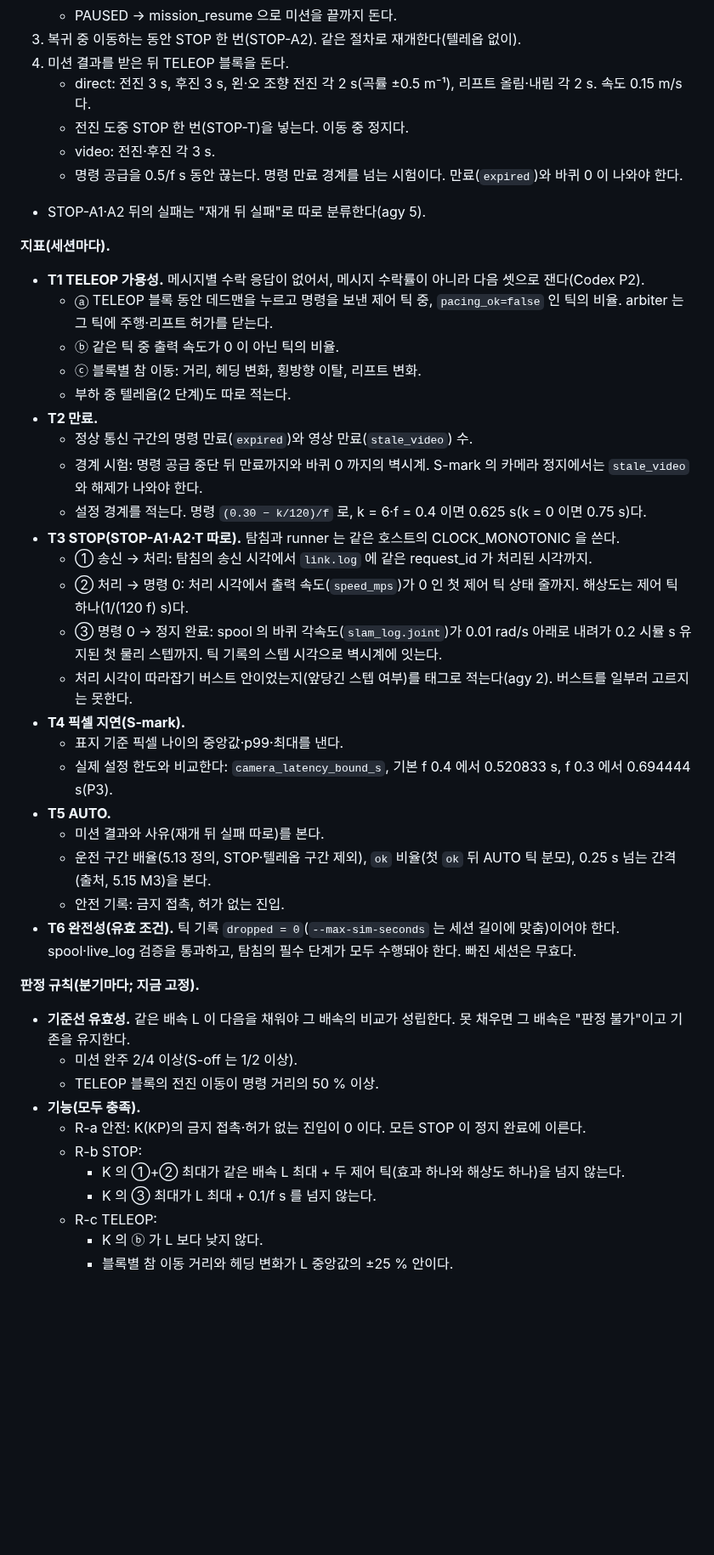
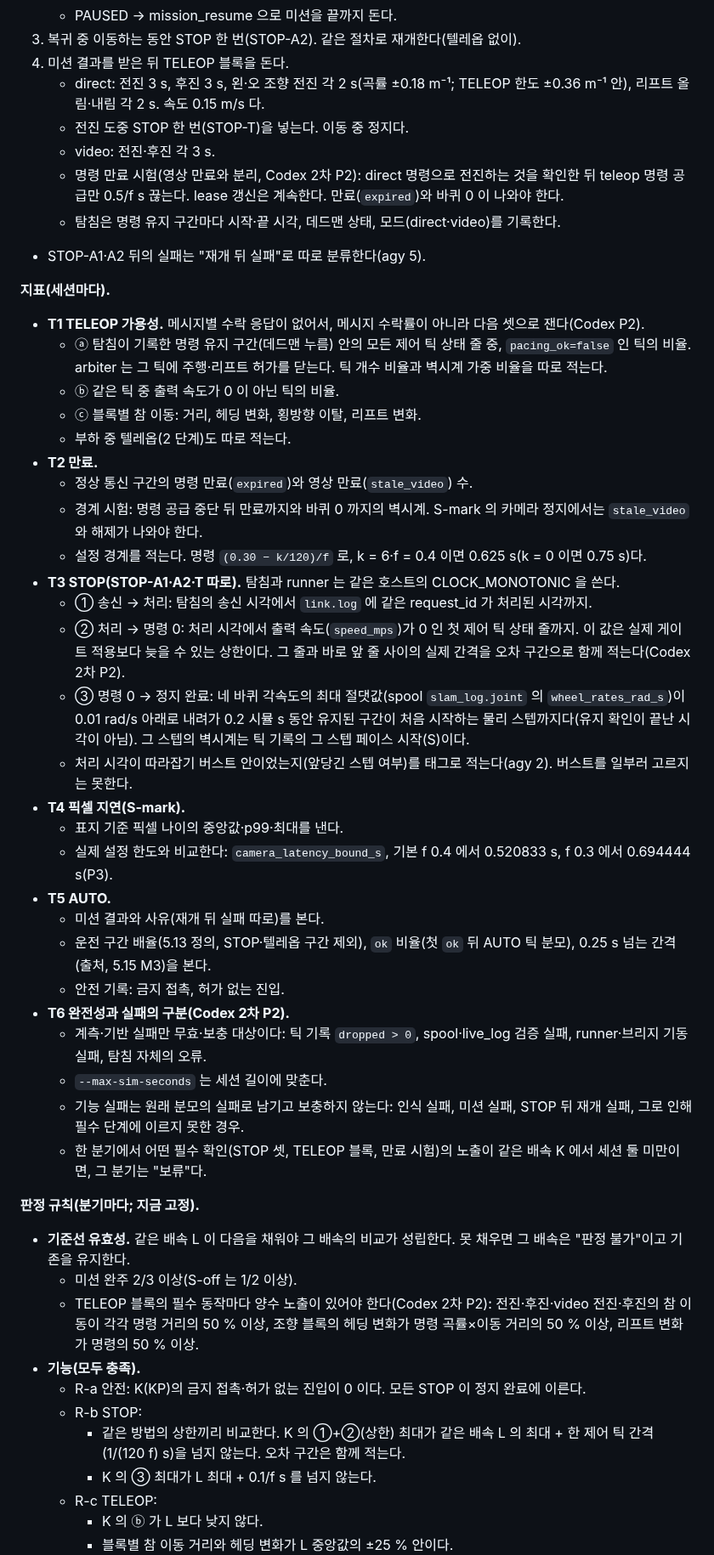
Before and after one commit to lightminn/forklift, a Markdown page: docs/plans/2026-10-17-realtime-sim.md, the part around one of its changes. Shown at 85% size. GitHub-like rendering; blank space fills up the shorter version.

```diff
--- a/docs/plans/2026-10-17-realtime-sim.md
+++ b/docs/plans/2026-10-17-realtime-sim.md
@@ -1102,15 +1099,16 @@ P3 도 반영했다: 완전 분리의 해석 한정·최소 반복, 렌더 멈
    - PAUSED → mission_resume 으로 미션을 끝까지 돈다.
 3. 복귀 중 이동하는 동안 STOP 한 번(STOP-A2). 같은 절차로 재개한다(텔레옵 없이).
 4. 미션 결과를 받은 뒤 TELEOP 블록을 돈다.
-   - direct: 전진 3 s, 후진 3 s, 왼·오 조향 전진 각 2 s(곡률 ±0.5 m⁻¹), 리프트 올림·내림 각 2 s. 속도 0.15 m/s 다.
+   - direct: 전진 3 s, 후진 3 s, 왼·오 조향 전진 각 2 s(곡률 ±0.18 m⁻¹; TELEOP 한도 ±0.36 m⁻¹ 안), 리프트 올림·내림 각 2 s. 속도 0.15 m/s 다.
    - 전진 도중 STOP 한 번(STOP-T)을 넣는다. 이동 중 정지다.
    - video: 전진·후진 각 3 s.
-   - 명령 공급을 0.5/f s 동안 끊는다. 명령 만료 경계를 넘는 시험이다. 만료(`expired`)와 바퀴 0 이 나와야 한다.
+   - 명령 만료 시험(영상 만료와 분리, Codex 2차 P2): direct 명령으로 전진하는 것을 확인한 뒤 teleop 명령 공급만 0.5/f s 끊는다. lease 갱신은 계속한다. 만료(`expired`)와 바퀴 0 이 나와야 한다.
+   - 탐침은 명령 유지 구간마다 시작·끝 시각, 데드맨 상태, 모드(direct·video)를 기록한다.
 - STOP-A1·A2 뒤의 실패는 "재개 뒤 실패"로 따로 분류한다(agy 5).
 
 **지표(세션마다).**
 - **T1 TELEOP 가용성.** 메시지별 수락 응답이 없어서, 메시지 수락률이 아니라 다음 셋으로 잰다(Codex P2).
-  - ⓐ TELEOP 블록 동안 데드맨을 누르고 명령을 보낸 제어 틱 중, `pacing_ok=false` 인 틱의 비율. arbiter 는 그 틱에 주행·리프트 허가를 닫는다.
+  - ⓐ 탐침이 기록한 명령 유지 구간(데드맨 누름) 안의 모든 제어 틱 상태 줄 중, `pacing_ok=false` 인 틱의 비율. arbiter 는 그 틱에 주행·리프트 허가를 닫는다. 틱 개수 비율과 벽시계 가중 비율을 따로 적는다.
   - ⓑ 같은 틱 중 출력 속도가 0 이 아닌 틱의 비율.
   - ⓒ 블록별 참 이동: 거리, 헤딩 변화, 횡방향 이탈, 리프트 변화.
   - 부하 중 텔레옵(2 단계)도 따로 적는다.
@@ -1120,8 +1118,8 @@ P3 도 반영했다: 완전 분리의 해석 한정·최소 반복, 렌더 멈
   - 설정 경계를 적는다. 명령 `(0.30 − k/120)/f` 로, k = 6·f = 0.4 이면 0.625 s(k = 0 이면 0.75 s)다.
 - **T3 STOP(STOP-A1·A2·T 따로).** 탐침과 runner 는 같은 호스트의 CLOCK_MONOTONIC 을 쓴다.
   - ① 송신 → 처리: 탐침의 송신 시각에서 `link.log` 에 같은 request_id 가 처리된 시각까지.
-  - ② 처리 → 명령 0: 처리 시각에서 출력 속도(`speed_mps`)가 0 인 첫 제어 틱 상태 줄까지. 해상도는 제어 틱 하나(1/(120 f) s)다.
-  - ③ 명령 0 → 정지 완료: spool 의 바퀴 각속도(`slam_log.joint`)가 0.01 rad/s 아래로 내려가 0.2 시뮬 s 유지된 첫 물리 스텝까지. 틱 기록의 스텝 시각으로 벽시계에 잇는다.
+  - ② 처리 → 명령 0: 처리 시각에서 출력 속도(`speed_mps`)가 0 인 첫 제어 틱 상태 줄까지. 이 값은 실제 게이트 적용보다 늦을 수 있는 상한이다. 그 줄과 바로 앞 줄 사이의 실제 간격을 오차 구간으로 함께 적는다(Codex 2차 P2).
+  - ③ 명령 0 → 정지 완료: 네 바퀴 각속도의 최대 절댓값(spool `slam_log.joint` 의 `wheel_rates_rad_s`)이 0.01 rad/s 아래로 내려가 0.2 시뮬 s 동안 유지된 구간이 처음 시작하는 물리 스텝까지다(유지 확인이 끝난 시각이 아님). 그 스텝의 벽시계는 틱 기록의 그 스텝 페이스 시작(S)이다.
   - 처리 시각이 따라잡기 버스트 안이었는지(앞당긴 스텝 여부)를 태그로 적는다(agy 2). 버스트를 일부러 고르지는 못한다.
 - **T4 픽셀 지연(S-mark).**
   - 표지 기준 픽셀 나이의 중앙값·p99·최대를 낸다.
@@ -1130,16 +1128,20 @@ P3 도 반영했다: 완전 분리의 해석 한정·최소 반복, 렌더 멈
   - 미션 결과와 사유(재개 뒤 실패 따로)를 본다.
   - 운전 구간 배율(5.13 정의, STOP·텔레옵 구간 제외), `ok` 비율(첫 `ok` 뒤 AUTO 틱 분모), 0.25 s 넘는 간격(출처, 5.15 M3)을 본다.
   - 안전 기록: 금지 접촉, 허가 없는 진입.
-- **T6 완전성(유효 조건).** 틱 기록 `dropped = 0`(`--max-sim-seconds` 는 세션 길이에 맞춤)이어야 한다. spool·live_log 검증을 통과하고, 탐침의 필수 단계가 모두 수행돼야 한다. 빠진 세션은 무효다.
+- **T6 완전성과 실패의 구분(Codex 2차 P2).**
+  - 계측·기반 실패만 무효·보충 대상이다: 틱 기록 `dropped > 0`, spool·live_log 검증 실패, runner·브리지 기동 실패, 탐침 자체의 오류.
+  - `--max-sim-seconds` 는 세션 길이에 맞춘다.
+  - 기능 실패는 원래 분모의 실패로 남기고 보충하지 않는다: 인식 실패, 미션 실패, STOP 뒤 재개 실패, 그로 인해 필수 단계에 이르지 못한 경우.
+  - 한 분기에서 어떤 필수 확인(STOP 셋, TELEOP 블록, 만료 시험)의 노출이 같은 배속 K 에서 세션 둘 미만이면, 그 분기는 "보류"다.
 
 **판정 규칙(분기마다; 지금 고정).**
 - **기준선 유효성.** 같은 배속 L 이 다음을 채워야 그 배속의 비교가 성립한다. 못 채우면 그 배속은 "판정 불가"이고 기존을 유지한다.
-  - 미션 완주 2/4 이상(S-off 는 1/2 이상).
-  - TELEOP 블록의 전진 이동이 명령 거리의 50 % 이상.
+  - 미션 완주 2/3 이상(S-off 는 1/2 이상).
+  - TELEOP 블록의 필수 동작마다 양수 노출이 있어야 한다(Codex 2차 P2): 전진·후진·video 전진·후진의 참 이동이 각각 명령 거리의 50 % 이상, 조향 블록의 헤딩 변화가 명령 곡률×이동 거리의 50 % 이상, 리프트 변화가 명령의 50 % 이상.
 - **기능(모두 충족).**
   - R-a 안전: K(KP)의 금지 접촉·허가 없는 진입이 0 이다. 모든 STOP 이 정지 완료에 이른다.
   - R-b STOP:
-    - K 의 ①+② 최대가 같은 배속 L 최대 + 두 제어 틱(효과 하나와 해상도 하나)을 넘지 않는다.
+    - 같은 방법의 상한끼리 비교한다. K 의 ①+②(상한) 최대가 같은 배속 L 의 최대 + 한 제어 틱 간격(1/(120 f) s)을 넘지 않는다. 오차 구간은 함께 적는다.
     - K 의 ③ 최대가 L 최대 + 0.1/f s 를 넘지 않는다.
   - R-c TELEOP:
     - K 의 ⓑ 가 L 보다 낮지 않다.
```
Also changed, not shown: other parts of docs/plans/2026-10-17-realtime-sim.md (+26 -19 lines).
